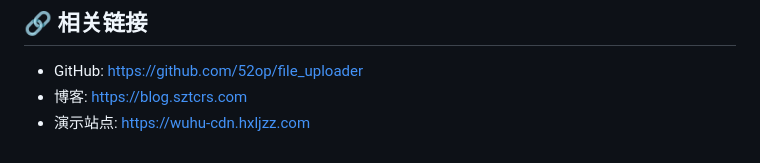
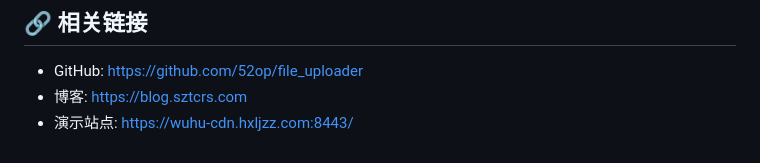
Before and after one commit to 52op/file_uploader, a Markdown page: README.md, the part around one of its changes. GitHub-like rendering.

Commit message:
fix show website url

```diff
--- a/README.md
+++ b/README.md
@@ -388,4 +417,4 @@ MIT License
 
 - GitHub: https://github.com/52op/file_uploader
 - 博客: https://blog.sztcrs.com
-- 演示站点: https://wuhu-cdn.hxljzz.com
+- 演示站点: https://wuhu-cdn.hxljzz.com:8443/
```
Also changed, not shown: other parts of README.md (+29 -0 lines).
